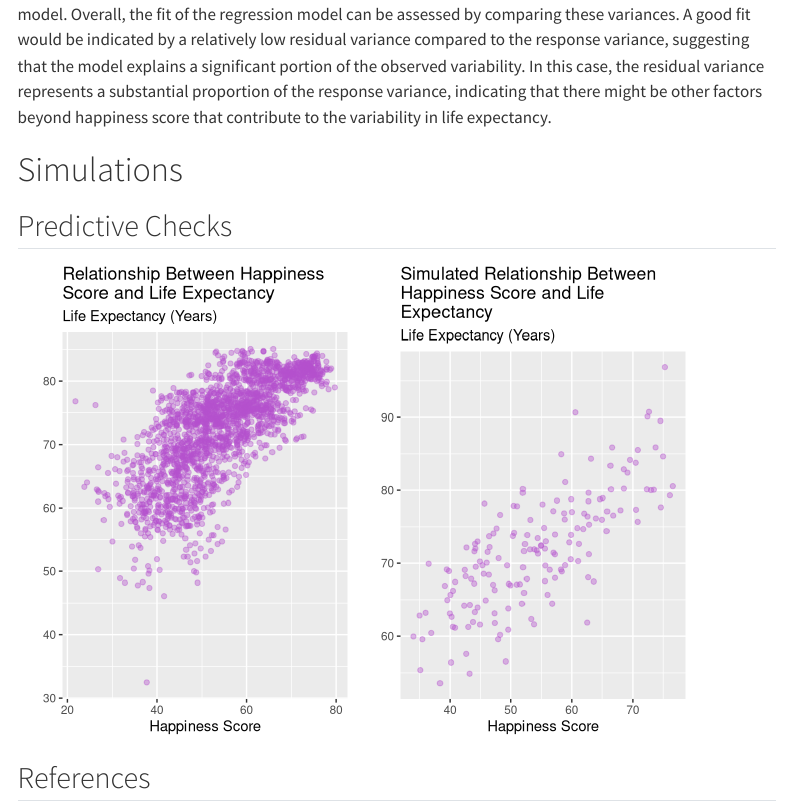
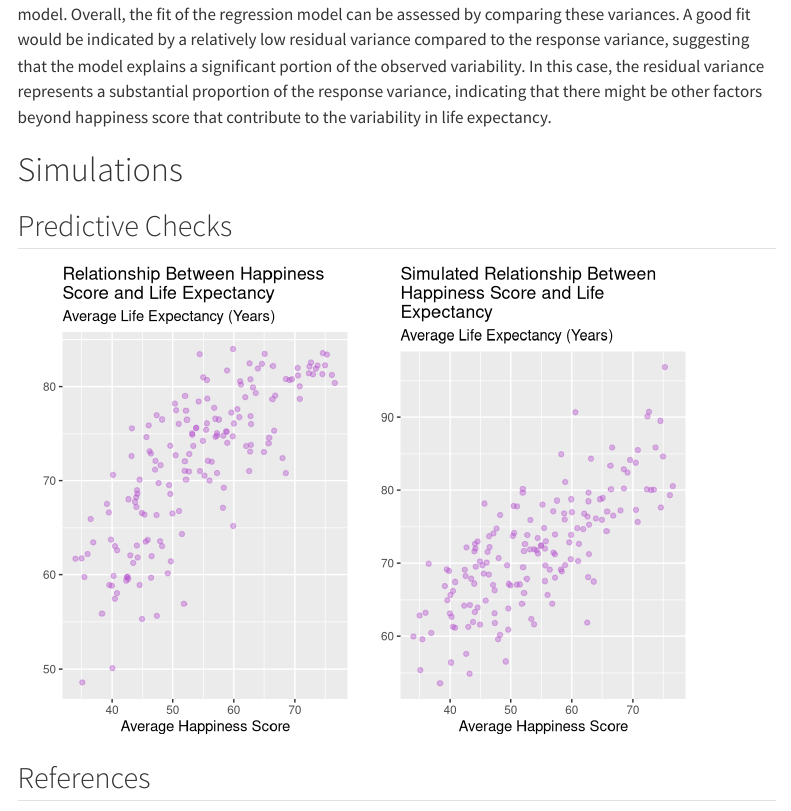
Before and after one commit to donyabeh/group_contract, a Quarto document (project.qmd): the page in a window 1100 px wide, from 4150 px down. Rendered offline with R 4.5, knitr and Pandoc in place of Quarto, with nearby package versions; code that draws random numbers runs with fixed seeds of ours; menus at the side of the page are left out.

Commit message:
changed observed plot to average observed

```diff
--- a/project.qmd
+++ b/project.qmd
@@ -186,16 +184,23 @@ sim_reg_p <- sim_data |>
          ) +
    geom_point(alpha = 0.4,
              color = "mediumorchid3") +
-  labs(x = "Happiness Score",
+  labs(x = "Average Happiness Score",
        y = " ",
-       subtitle = "Life Expectancy (Years)",
+       subtitle = "Average Life Expectancy (Years)",
        title = "Simulated Relationship Between\nHappiness Score and Life\nExpectancy")
 
-obs_reg_p <- obs_reg_p +
-  labs(x = "Happiness Score",
+
+obs_reg_p <- hap_lex_updated |>
+  drop_na() |>
+  ggplot(mapping = aes(x = avg_hap_score,
+                       y = avg_life_exp)) +
+  geom_point(alpha = 0.4,
+             color = "mediumorchid3") +
+  labs(x = "Average Happiness Score",
        y = "",
-       subtitle = "Life Expectancy (Years)",
+       subtitle = "Average Life Expectancy (Years)",
        title = "Relationship Between Happiness\nScore and Life Expectancy")
+
 grid.arrange(obs_reg_p, sim_reg_p, ncol=2)
 
 # plot 2 plots side by side: https://stackoverflow.com/questions/1249548/side-by-side-plots-with-ggplot2
```
Also changed, not shown: project.qmd (6 more changed lines).
